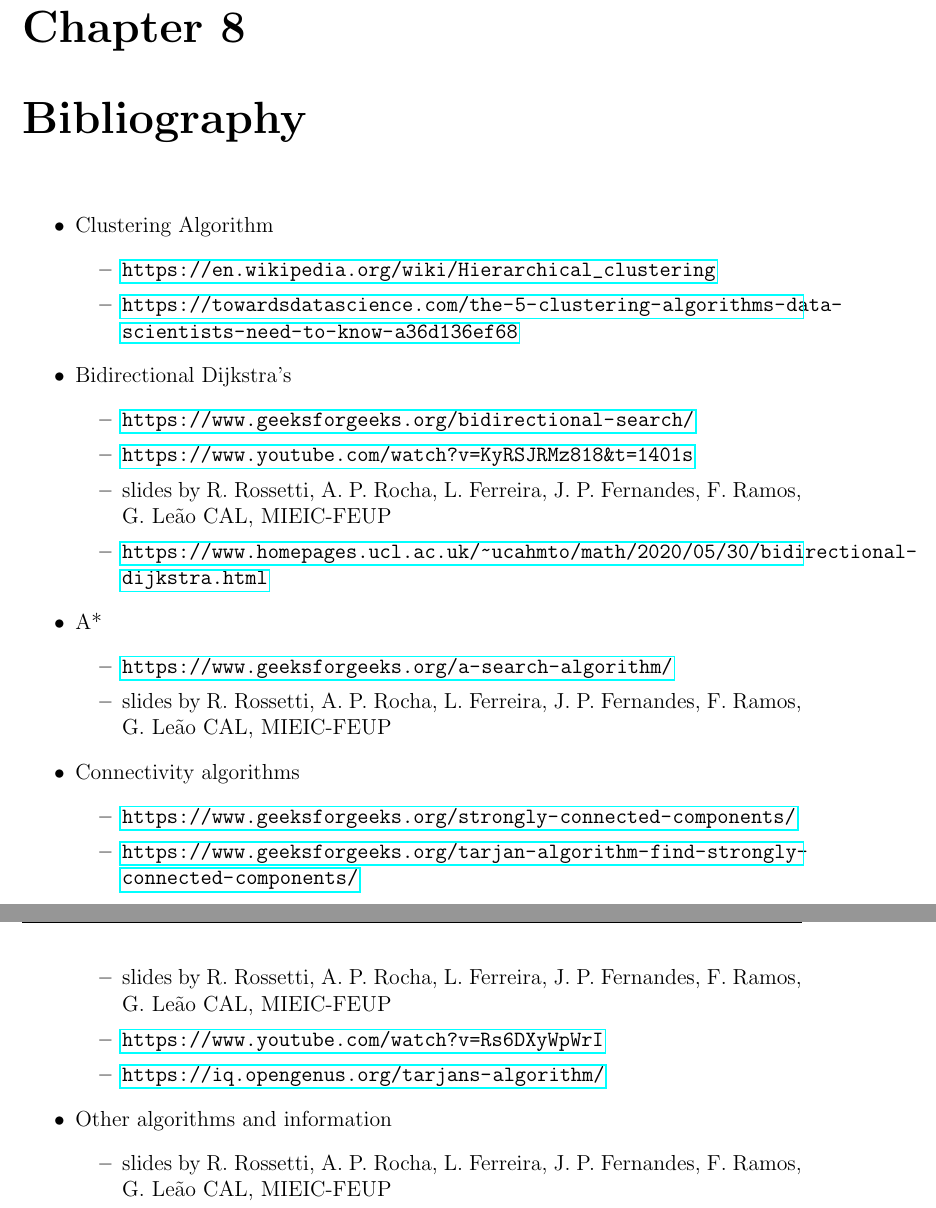
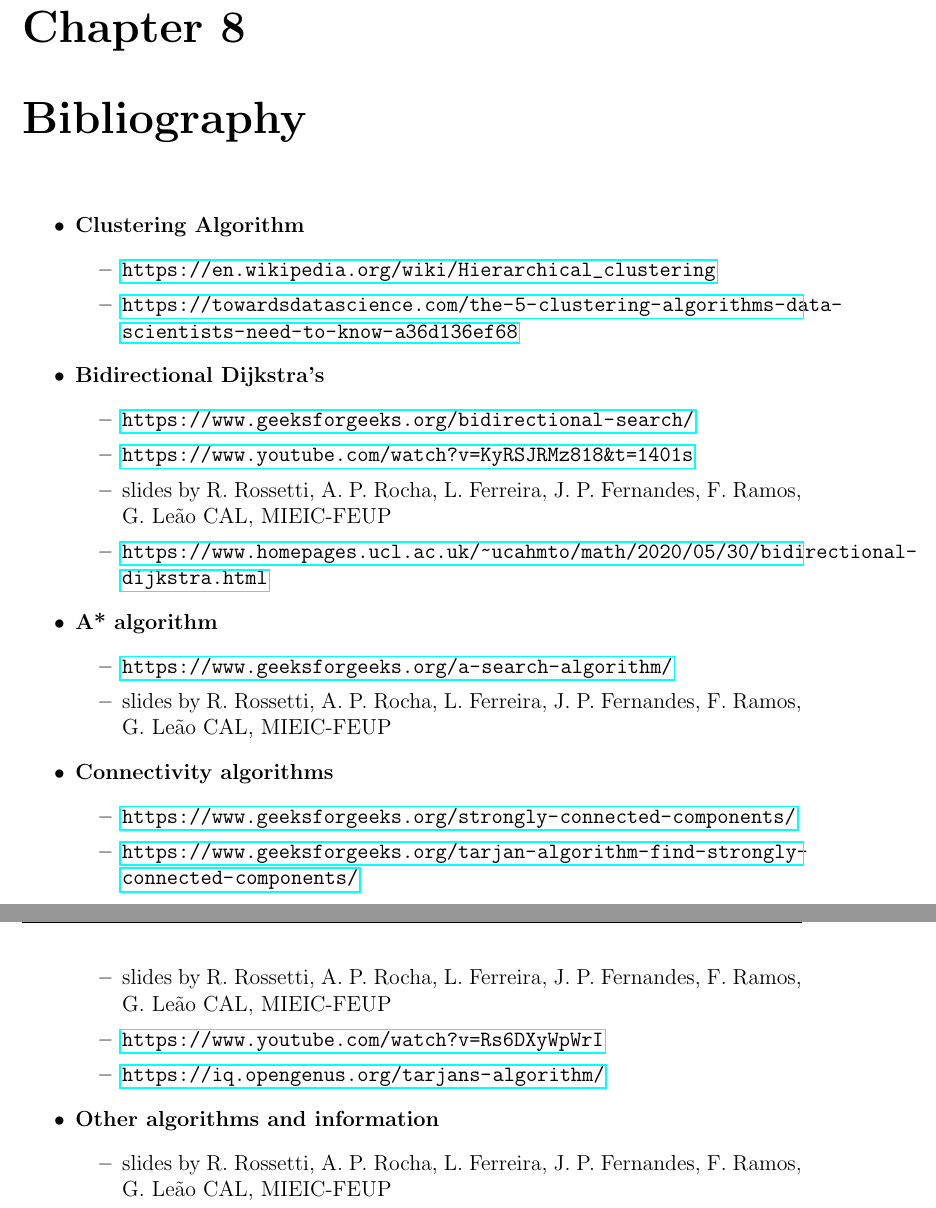
Before and after one commit to marhcouto/e-stafetas, a LaTeX document (Entrega 1/LaTeX/Relatorio1.tex, which reads Entrega 1/LaTeX/Biblio.tex): two parts of pages 37 and 38 of 38, joined at a grey line, cut so that both start at the same text. Compiled offline with pdfLaTeX.

Commit message:
More corrections

```diff
--- a/Entrega 1/LaTeX/Biblio.tex
+++ b/Entrega 1/LaTeX/Biblio.tex
@@ -1,13 +1,13 @@
 \chapter{Bibliography}
 
 \begin{itemize}
-    \item Clustering Algorithm
+    \item \textbf{Clustering Algorithm}
     \begin{itemize}
         \item \url{https://en.wikipedia.org/wiki/Hierarchical_clustering}
         \item \url{https://towardsdatascience.com/the-5-clustering-algorithms-data-scientists-need-to-know-a36d136ef68}
 
     \end{itemize}
-    \item Bidirectional Dijkstra's
+    \item \textbf{Bidirectional Dijkstra's}
     \begin{itemize}
         \item \url{https://www.geeksforgeeks.org/bidirectional-search/}
         \item \url{https://www.youtube.com/watch?v=KyRSJRMz818&t=1401s}
@@ -15,13 +15,13 @@
         CAL, MIEIC-FEUP
         \item \url{https://www.homepages.ucl.ac.uk/~ucahmto/math/2020/05/30/bidirectional-dijkstra.html}
     \end{itemize}
-    \item A*
+    \item \textbf{A* algorithm}
     \begin{itemize}
         \item \url{https://www.geeksforgeeks.org/a-search-algorithm/}
         \item slides by R. Rossetti, A. P. Rocha, L. Ferreira, J. P. Fernandes, F. Ramos, G. Leão
         CAL, MIEIC-FEUP
     \end{itemize}
-    \item Connectivity algorithms
+    \item \textbf{Connectivity algorithms}
     \begin{itemize}
         \item \url{https://www.geeksforgeeks.org/strongly-connected-components/}
         \item \url{https://www.geeksforgeeks.org/tarjan-algorithm-find-strongly-connected-components/}
@@ -30,7 +30,7 @@
         \item \url{https://www.youtube.com/watch?v=Rs6DXyWpWrI}
         \item \url{https://iq.opengenus.org/tarjans-algorithm/}
     \end{itemize}
-    \item Other algorithms and information
+    \item \textbf{Other algorithms and information}
     \begin{itemize}
         \item slides by R. Rossetti, A. P. Rocha, L. Ferreira, J. P. Fernandes, F. Ramos, G. Leão
         CAL, MIEIC-FEUP
```
Also changed, not shown: Entrega 1/Relat_rio1CAL.pdf.
